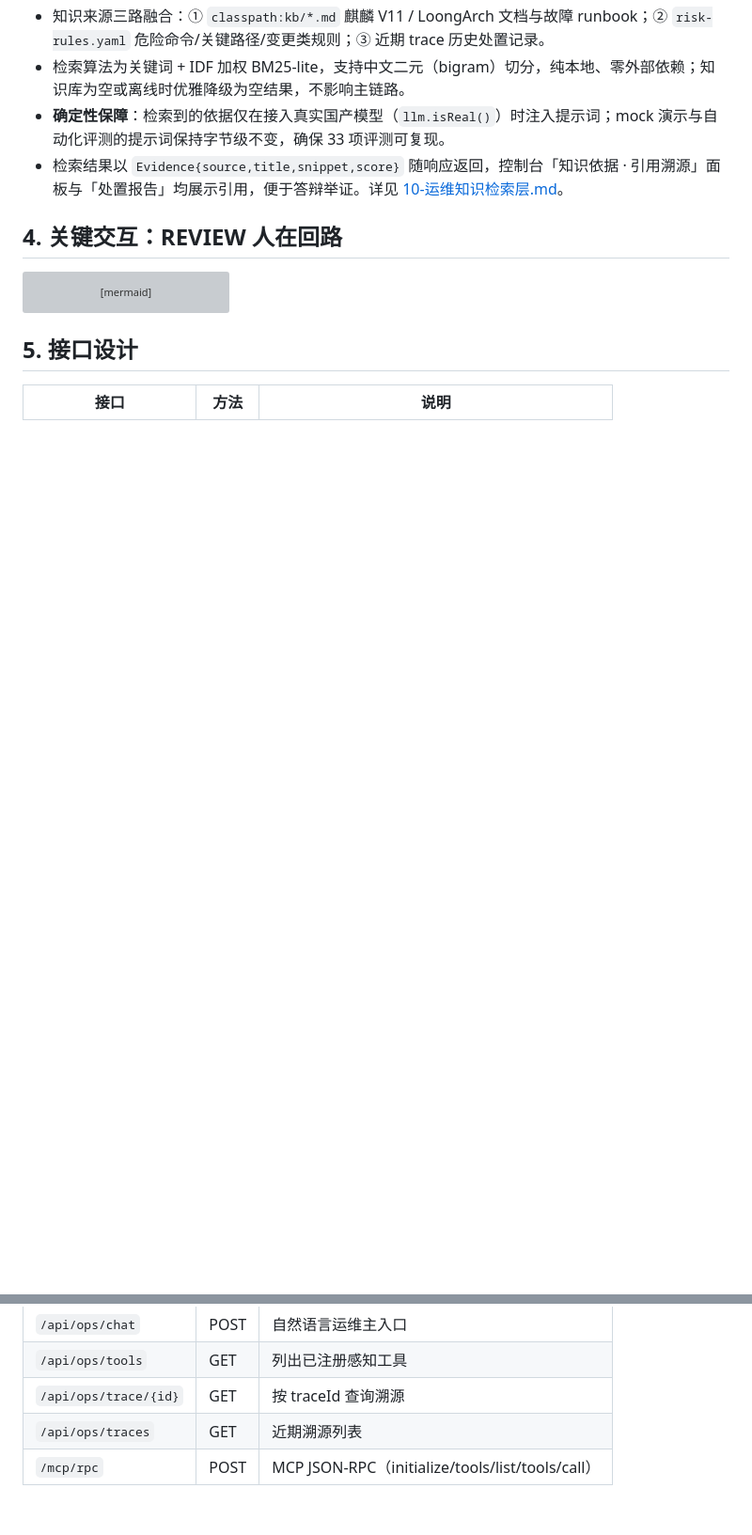
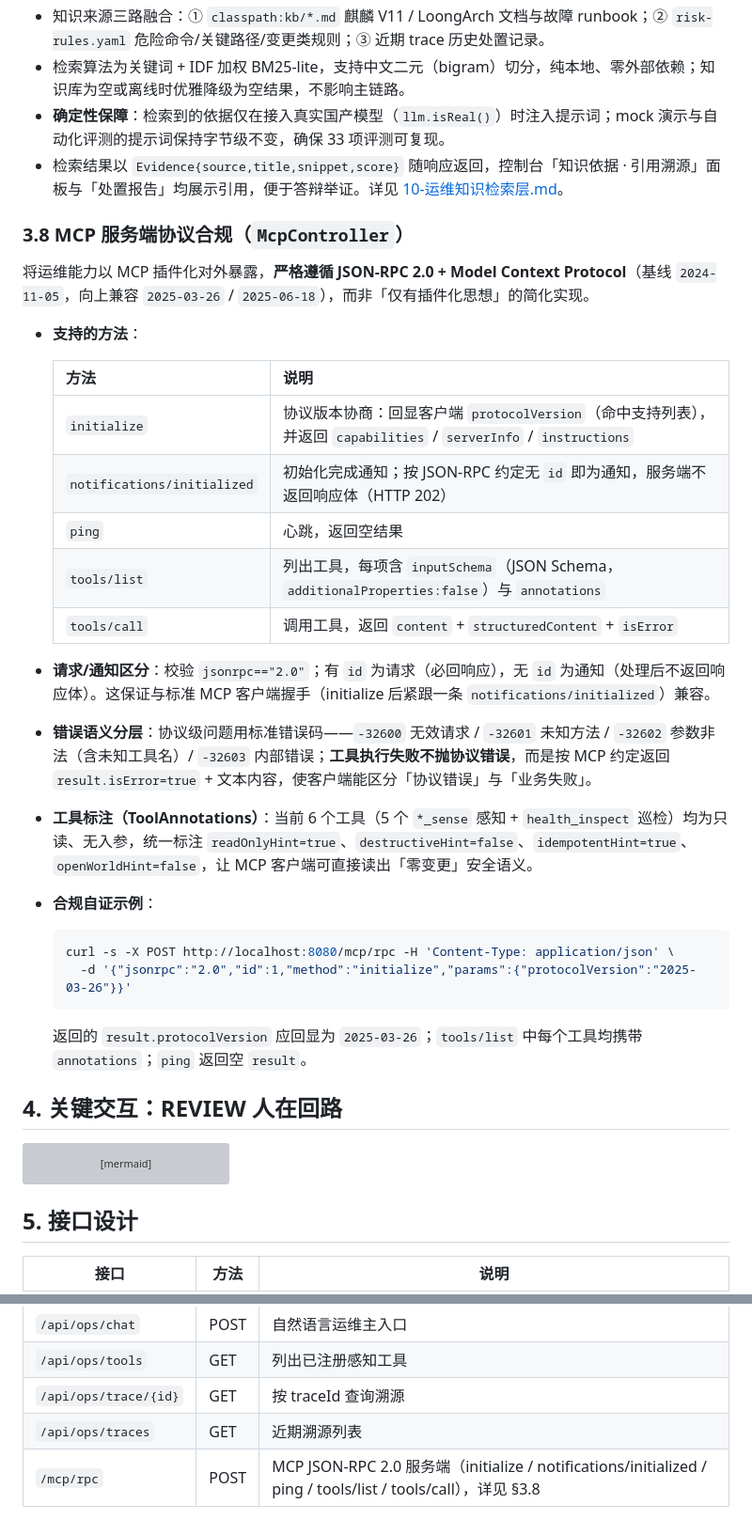
Before and after one commit to anothersunset/softbei, a Markdown page: docs/02-功能设计.md, 2 parts joined by grey strips. Shown at 94% size. GitHub-like rendering; blank space fills up the shorter version; grey boxes are pictures that could not be loaded.

Commit message:
docs(02): 补充 MCP 服务端协议合规说明(§3.8)与接口表更新

````diff
--- a/docs/02-功能设计.md
+++ b/docs/02-功能设计.md
@@ -78,6 +78,31 @@ flowchart LR
 - **确定性保障**：检索到的依据仅在接入真实国产模型（`llm.isReal()`）时注入提示词；mock 演示与自动化评测的提示词保持字节级不变，确保 33 项评测可复现。
 - 检索结果以 `Evidence{source,title,snippet,score}` 随响应返回，控制台「知识依据 · 引用溯源」面板与「处置报告」均展示引用，便于答辩举证。详见 [10-运维知识检索层.md](10-运维知识检索层.md)。
 
+### 3.8 MCP 服务端协议合规（`McpController`）
+将运维能力以 MCP 插件化对外暴露，**严格遵循 JSON-RPC 2.0 + Model Context Protocol**（基线 `2024-11-05`，向上兼容 `2025-03-26` / `2025-06-18`），而非「仅有插件化思想」的简化实现。
+
+- **支持的方法**：
+
+  | 方法 | 说明 |
+  | --- | --- |
+  | `initialize` | 协议版本协商：回显客户端 `protocolVersion`（命中支持列表），并返回 `capabilities` / `serverInfo` / `instructions` |
+  | `notifications/initialized` | 初始化完成通知；按 JSON-RPC 约定无 `id` 即为通知，服务端不返回响应体（HTTP 202） |
+  | `ping` | 心跳，返回空结果 |
+  | `tools/list` | 列出工具，每项含 `inputSchema`（JSON Schema，`additionalProperties:false`）与 `annotations` |
+  | `tools/call` | 调用工具，返回 `content` + `structuredContent` + `isError` |
+
+- **请求/通知区分**：校验 `jsonrpc=="2.0"`；有 `id` 为请求（必回响应），无 `id` 为通知（处理后不返回响应体）。这保证与标准 MCP 客户端握手（initialize 后紧跟一条 `notifications/initialized`）兼容。
+- **错误语义分层**：协议级问题用标准错误码——`-32600` 无效请求 / `-32601` 未知方法 / `-32602` 参数非法（含未知工具名）/ `-32603` 内部错误；**工具执行失败不抛协议错误**，而是按 MCP 约定返回 `result.isError=true` + 文本内容，使客户端能区分「协议错误」与「业务失败」。
+- **工具标注（ToolAnnotations）**：当前 6 个工具（5 个 `*_sense` 感知 + `health_inspect` 巡检）均为只读、无入参，统一标注 `readOnlyHint=true`、`destructiveHint=false`、`idempotentHint=true`、`openWorldHint=false`，让 MCP 客户端可直接读出「零变更」安全语义。
+- **合规自证示例**：
+
+  ```bash
+  curl -s -X POST http://localhost:8080/mcp/rpc -H 'Content-Type: application/json' \
+    -d '{"jsonrpc":"2.0","id":1,"method":"initialize","params":{"protocolVersion":"2025-03-26"}}'
+  ```
+
+  返回的 `result.protocolVersion` 应回显为 `2025-03-26`；`tools/list` 中每个工具均携带 `annotations`；`ping` 返回空 `result`。
+
 ## 4. 关键交互：REVIEW 人在回路
 
 ```mermaid
@@ -100,4 +125,4 @@ sequenceDiagram
 | `/api/ops/tools` | GET | 列出已注册感知工具 |
 | `/api/ops/trace/{id}` | GET | 按 traceId 查询溯源 |
 | `/api/ops/traces` | GET | 近期溯源列表 |
-| `/mcp/rpc` | POST | MCP JSON-RPC（initialize/tools/list/tools/call）|
+| `/mcp/rpc` | POST | MCP JSON-RPC 2.0 服务端（initialize / notifications/initialized / ping / tools/list / tools/call），详见 §3.8 |
````
